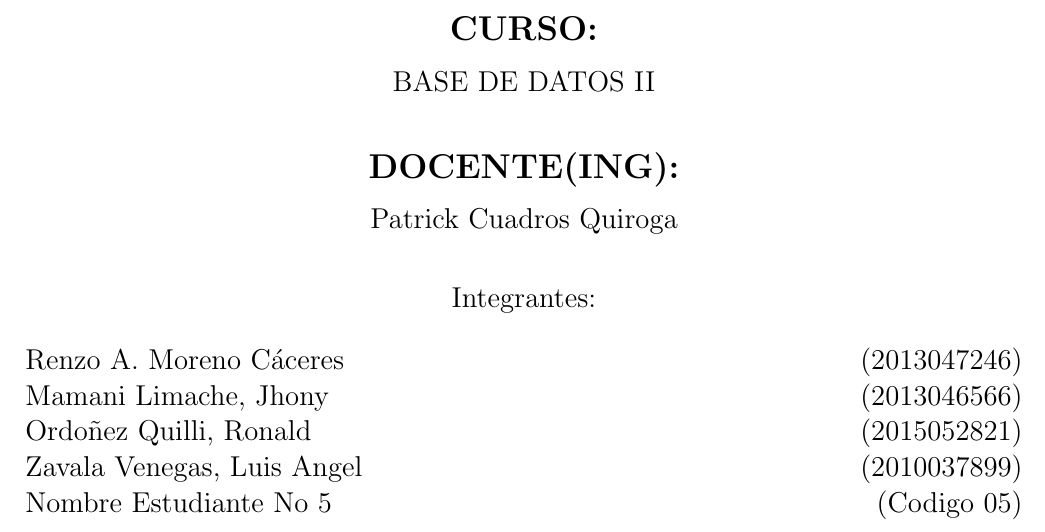
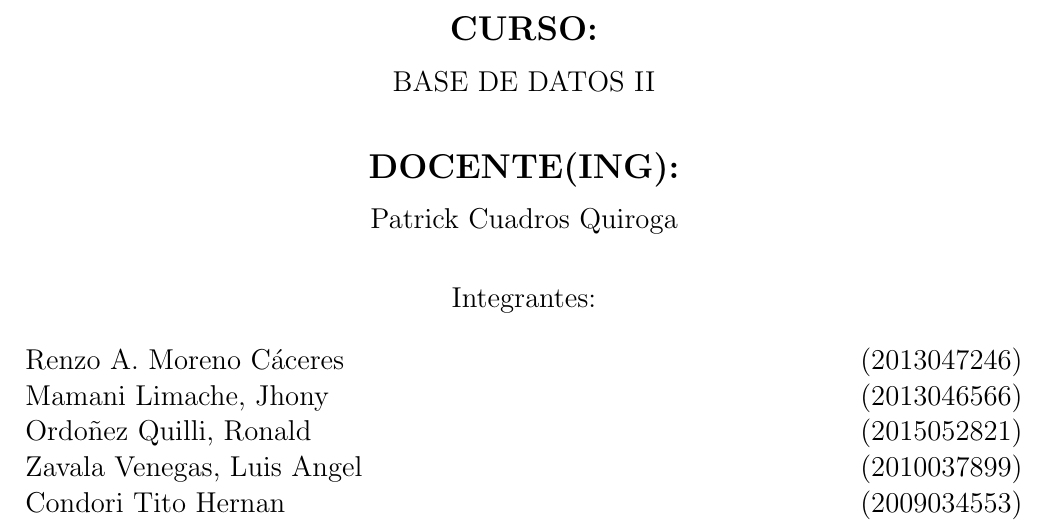
Before and after one commit to p-cuadros/BDII_Informe_Lab_02, a LaTeX document (InformeLaboratorio02.tex): part of page 1 of 14, cut so that both start at the same text. Compiled offline with pdfLaTeX.

Commit message:
actualizado2

```diff
--- a/InformeLaboratorio02.tex
+++ b/InformeLaboratorio02.tex
@@ -80,7 +80,7 @@ Renzo	A. Moreno Cáceres	           \hfill	(2013047246) \\
 Mamani Limache, Jhony 		\hfill	(2013046566) \\
 Ordoñez Quilli, Ronald         	\hfill	(2015052821)   \\
 Zavala Venegas, Luis Angel         \hfill	(2010037899) \\
-Nombre Estudiante No 5       	\hfill	(Codigo 05) \\
+Condori Tito Hernan       		\hfill	(2009034553) \\
 \end{flushleft}
 \end{large}
 \end{center}
```
Also changed, not shown: InformeLaboratorio02.pdf, 2 other files.
